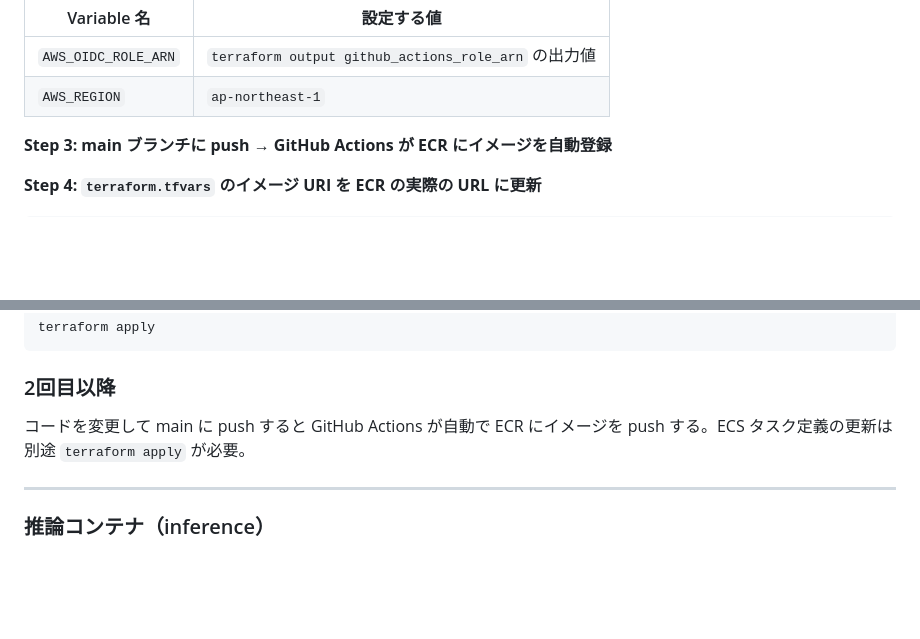
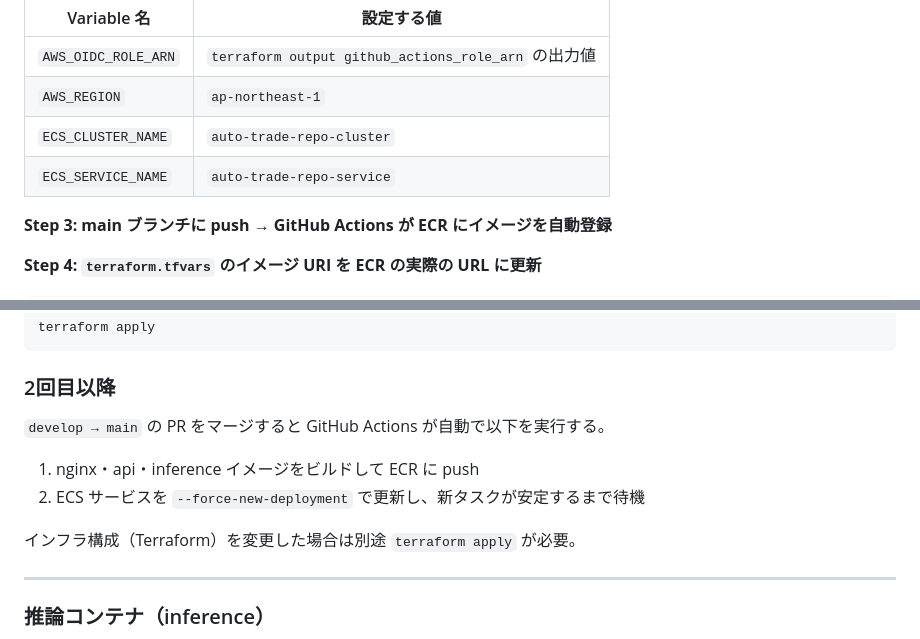
Before and after one commit to study-basic-hackathon/auto-trade-repo, a Markdown page: README.md, 2 parts joined by grey strips. Drawn GitHub-style; blank space fills up the shorter version.

```diff
--- a/README.md
+++ b/README.md
@@ -110,6 +110,8 @@ GitHub リポジトリの Settings → Secrets and variables → Actions → Var
 |---|---|
 | `AWS_OIDC_ROLE_ARN` | `terraform output github_actions_role_arn` の出力値 |
 | `AWS_REGION` | `ap-northeast-1` |
+| `ECS_CLUSTER_NAME` | `auto-trade-repo-cluster` |
+| `ECS_SERVICE_NAME` | `auto-trade-repo-service` |
 
 **Step 3: main ブランチに push → GitHub Actions が ECR にイメージを自動登録**
 
@@ -129,7 +131,12 @@ terraform apply
 
 ### 2回目以降
 
-コードを変更して main に push すると GitHub Actions が自動で ECR にイメージを push する。ECS タスク定義の更新は別途 `terraform apply` が必要。
+`develop → main` の PR をマージすると GitHub Actions が自動で以下を実行する。
+
+1. nginx・api・inference イメージをビルドして ECR に push
+2. ECS サービスを `--force-new-deployment` で更新し、新タスクが安定するまで待機
+
+インフラ構成（Terraform）を変更した場合は別途 `terraform apply` が必要。
 
 ---
 
```
Also changed, not shown: CLAUDE.md (+9 -7 lines).
